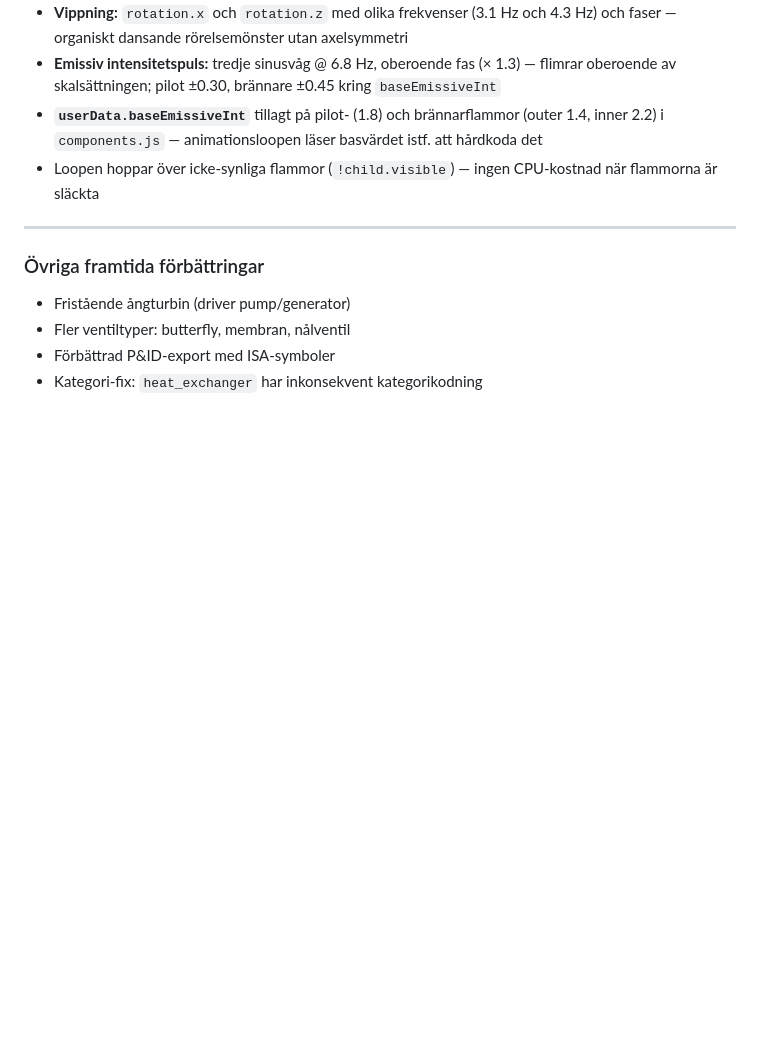
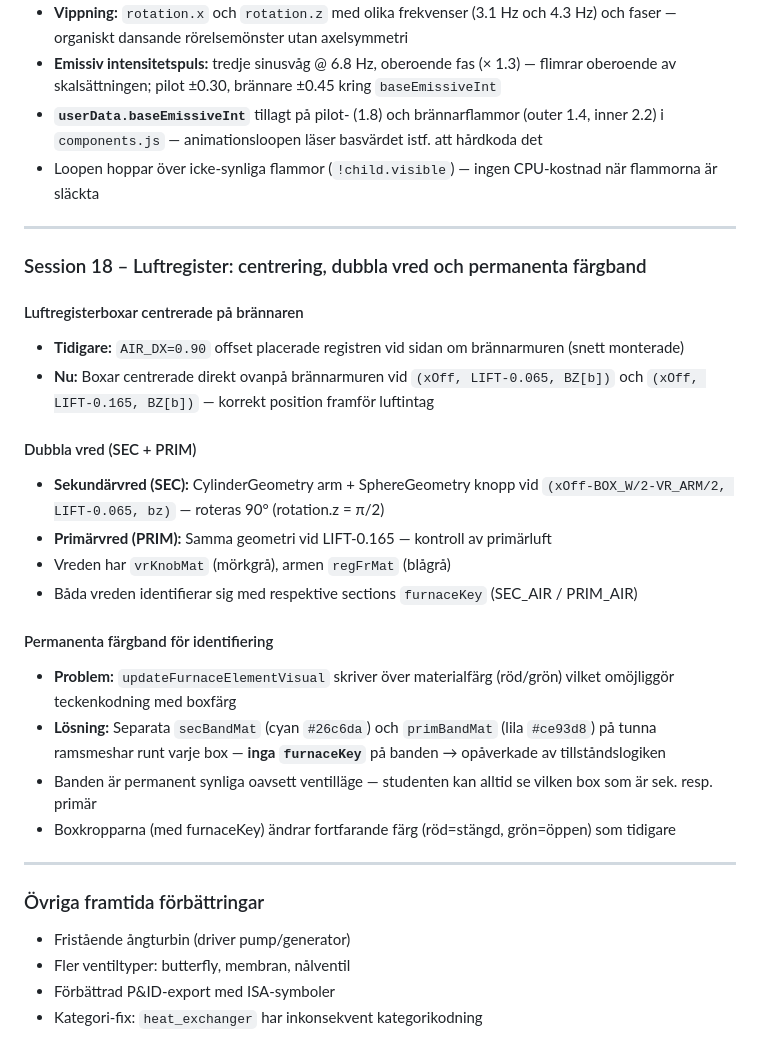
Before and after one commit to Erik-Edward/process-builder-3d, a Markdown page: PROGRESS.md, the part around the change. GitHub-like rendering; blank space fills up the shorter version.

Commit message:
Session 18: Luftregister — centrering, dubbla vred och färgband
Co-Authored-By: Claude Sonnet 4.6 <noreply@anthropic.com>

```diff
--- a/PROGRESS.md
+++ b/PROGRESS.md
@@ -732,6 +732,26 @@ Portar med känt media sätts automatiskt utan modal. Komplett lista:
 
 ---
 
+### Session 18 – Luftregister: centrering, dubbla vred och permanenta färgband
+
+#### Luftregisterboxar centrerade på brännaren
+- **Tidigare:** `AIR_DX=0.90` offset placerade registren vid sidan om brännarmuren (snett monterade)
+- **Nu:** Boxar centrerade direkt ovanpå brännarmuren vid `(xOff, LIFT-0.065, BZ[b])` och `(xOff, LIFT-0.165, BZ[b])` — korrekt position framför luftintag
+
+#### Dubbla vred (SEC + PRIM)
+- **Sekundärvred (SEC):** CylinderGeometry arm + SphereGeometry knopp vid `(xOff-BOX_W/2-VR_ARM/2, LIFT-0.065, bz)` — roteras 90° (rotation.z = π/2)
+- **Primärvred (PRIM):** Samma geometri vid LIFT-0.165 — kontroll av primärluft
+- Vreden har `vrKnobMat` (mörkgrå), armen `regFrMat` (blågrå)
+- Båda vreden identifierar sig med respektive sections `furnaceKey` (SEC_AIR / PRIM_AIR)
+
+#### Permanenta färgband för identifiering
+- **Problem:** `updateFurnaceElementVisual` skriver över materialfärg (röd/grön) vilket omöjliggör teckenkodning med boxfärg
+- **Lösning:** Separata `secBandMat` (cyan `#26c6da`) och `primBandMat` (lila `#ce93d8`) på tunna ramsmeshar runt varje box — **inga `furnaceKey`** på banden → opåverkade av tillståndslogiken
+- Banden är permanent synliga oavsett ventilläge — studenten kan alltid se vilken box som är sek. resp. primär
+- Boxkropparna (med furnaceKey) ändrar fortfarande färg (röd=stängd, grön=öppen) som tidigare
+
+---
+
 ### Övriga framtida förbättringar
 - Fristående ångturbin (driver pump/generator)
 - Fler ventiltyper: butterfly, membran, nålventil
```
